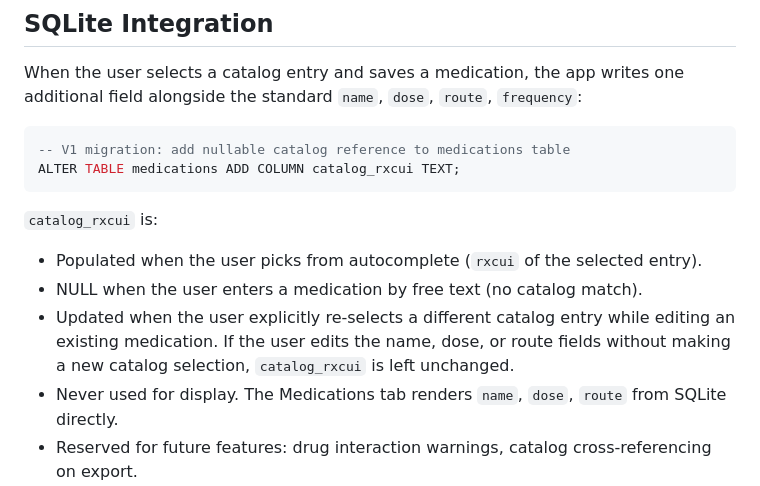
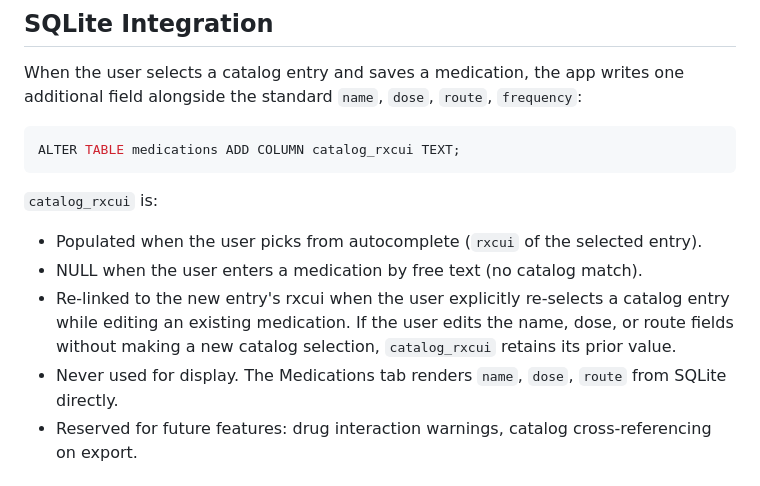
Before and after one commit to omusing/lilypad, a Markdown page: specs/09-medicine-list.md, the part around the change. GitHub-like rendering.

Commit message:
docs(specs): remove delta language from spec content
Replace action-oriented phrasing with declarative requirements:
- "-- V1 migration: ..." SQL comment → plain DDL
- "What changed" table header → "DDL"
- "Updated when..." bullet → "Re-linked to ... when..."

Co-Authored-By: Claude Sonnet 4.6 <noreply@anthropic.com>

````diff
--- a/specs/09-medicine-list.md
+++ b/specs/09-medicine-list.md
@@ -94,16 +94,16 @@ When the user selects a catalog entry and saves a medication, the app writes one
 field alongside the standard `name`, `dose`, `route`, `frequency`:
 
 ```sql
--- V1 migration: add nullable catalog reference to medications table
 ALTER TABLE medications ADD COLUMN catalog_rxcui TEXT;
 ```
 
 `catalog_rxcui` is:
 - Populated when the user picks from autocomplete (`rxcui` of the selected entry).
 - NULL when the user enters a medication by free text (no catalog match).
-- Updated when the user explicitly re-selects a different catalog entry while editing
-  an existing medication. If the user edits the name, dose, or route fields without
-  making a new catalog selection, `catalog_rxcui` is left unchanged.
+- Re-linked to the new entry's rxcui when the user explicitly re-selects a catalog
+  entry while editing an existing medication. If the user edits the name, dose, or
+  route fields without making a new catalog selection, `catalog_rxcui` retains its
+  prior value.
 - Never used for display. The Medications tab renders `name`, `dose`, `route` from SQLite directly.
 - Reserved for future features: drug interaction warnings, catalog cross-referencing on export.
 
````
Also changed, not shown: specs/05-data-schema.md (+2 -2 lines).
